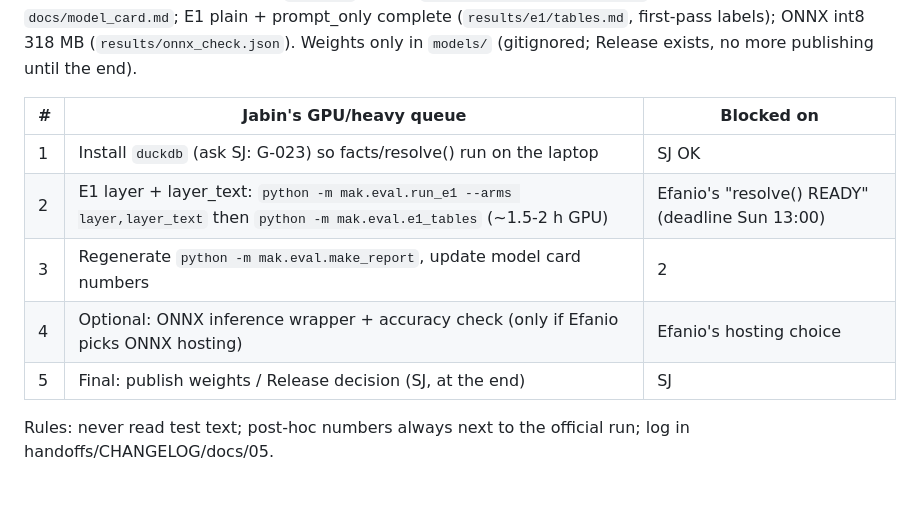
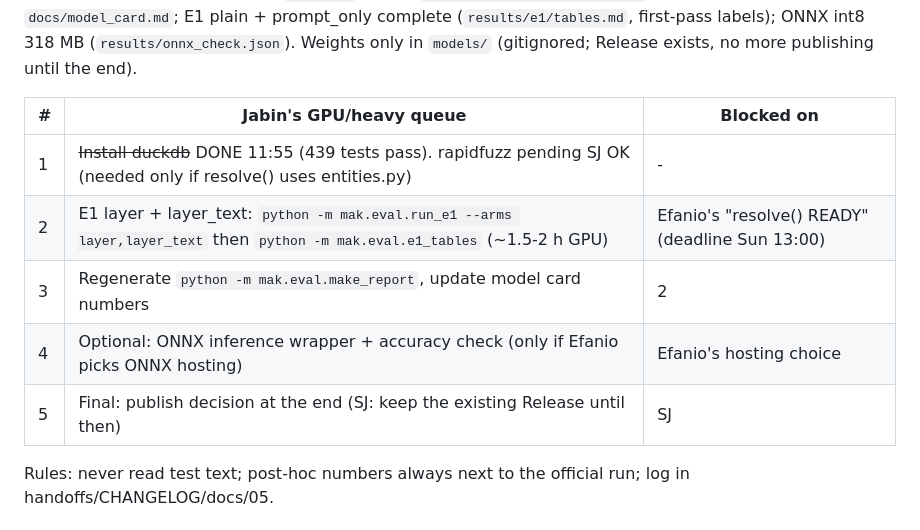
Before and after one commit to Joannapreethi28/ICC-26, a Markdown page: document/jabin_split.md, the part around the change. Rendered like a GitHub page; blank space fills up the shorter version.

```diff
--- a/document/jabin_split.md
+++ b/document/jabin_split.md
@@ -17,11 +17,11 @@ Owner: Sir Jabin, with Claude Code. Partner track: `joanna_split.md` (Joanna + A
 
 | # | Jabin's GPU/heavy queue | Blocked on |
 |---|---|---|
-| 1 | Install `duckdb` (ask SJ: G-023) so facts/resolve() run on the laptop | SJ OK |
+| 1 | ~~Install duckdb~~ DONE 11:55 (439 tests pass). rapidfuzz pending SJ OK (needed only if resolve() uses entities.py) | - |
 | 2 | E1 layer + layer_text: `python -m mak.eval.run_e1 --arms layer,layer_text` then `python -m mak.eval.e1_tables` (~1.5-2 h GPU) | Efanio's "resolve() READY" (deadline Sun 13:00) |
 | 3 | Regenerate `python -m mak.eval.make_report`, update model card numbers | 2 |
 | 4 | Optional: ONNX inference wrapper + accuracy check (only if Efanio picks ONNX hosting) | Efanio's hosting choice |
-| 5 | Final: publish weights / Release decision (SJ, at the end) | SJ |
+| 5 | Final: publish decision at the end (SJ: keep the existing Release until then) | SJ |
 
 Rules: never read test text; post-hoc numbers always next to the official run; log in handoffs/CHANGELOG/docs/05.
 ## How we stay independent of each other
```
Also changed, not shown: CHANGELOG.md (+2 -0 lines).
